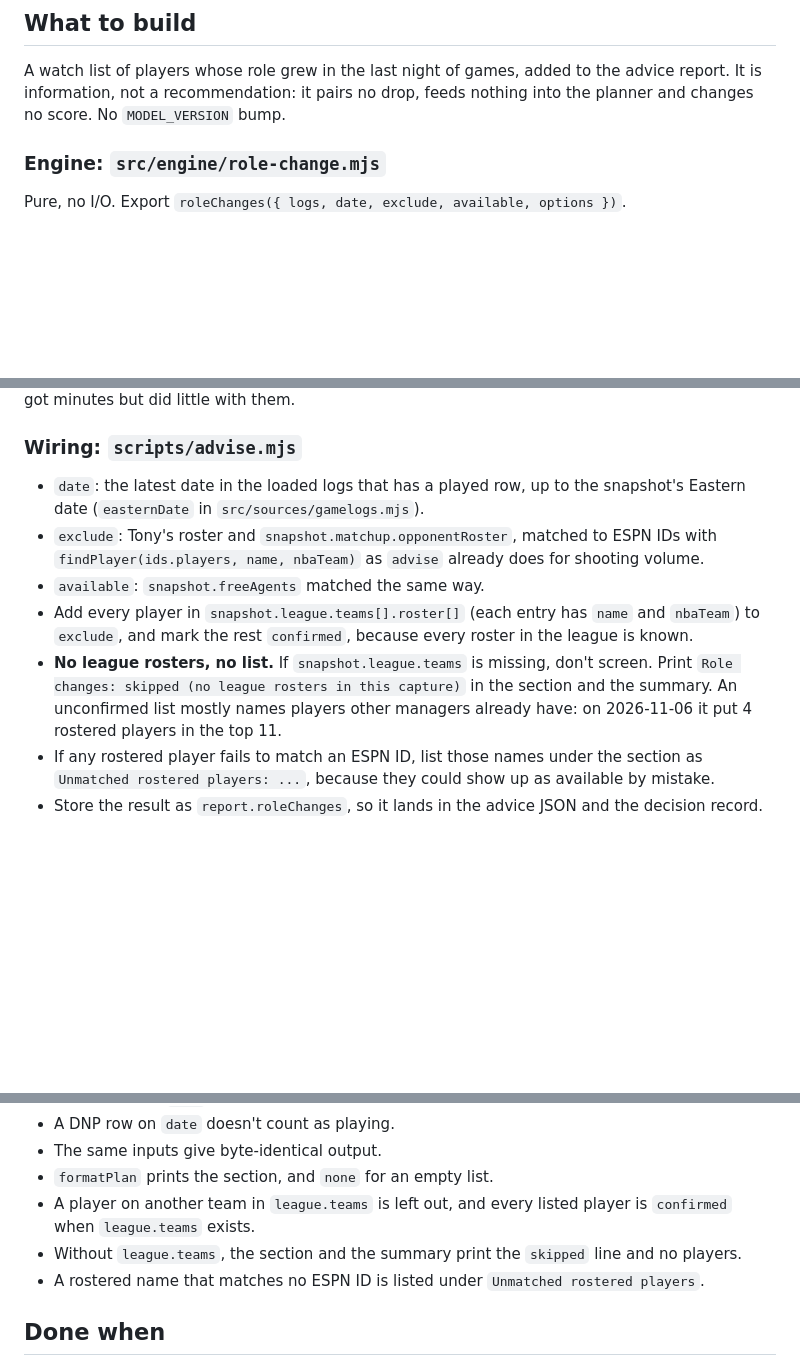
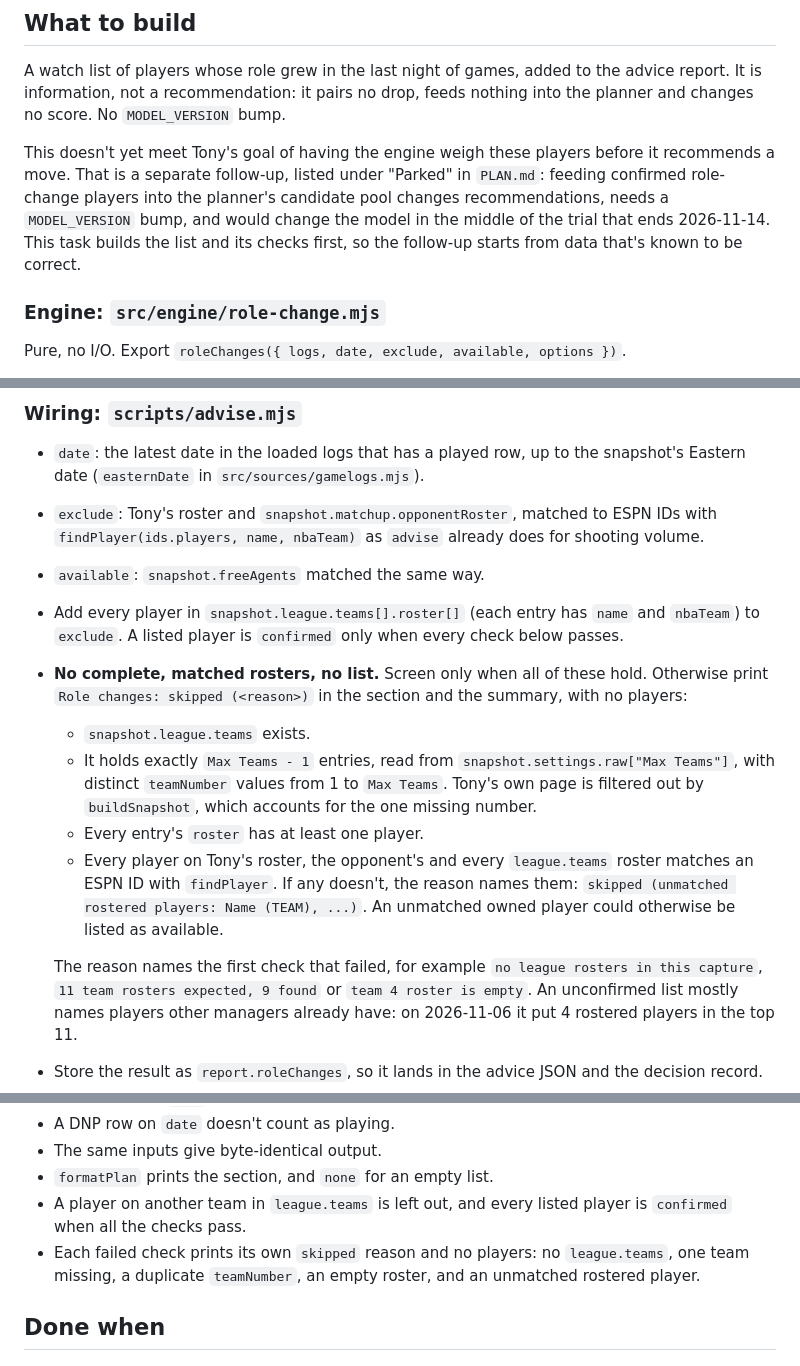
Before and after one commit to tonesjones/bball-league-assistant, a Markdown page: tasks/24-role-change-screen.md, 3 parts joined by grey strips. GitHub-like rendering; blank space fills up the shorter version.

Commit message:
Require complete, matched league rosters for task 24's list (#95)
Skip the list when a team roster is missing, duplicated or empty, or when any rostered player has no ESPN match. Park planner integration until after the trial.

Co-authored-by: Claude <noreply@anthropic.com>

```diff
--- a/tasks/24-role-change-screen.md
+++ b/tasks/24-role-change-screen.md
@@ -22,6 +22,13 @@ averages or Yahoo's rank move.
 A watch list of players whose role grew in the last night of games, added to the advice report.
 It is information, not a recommendation: it pairs no drop, feeds nothing into the planner and
 changes no score. No `MODEL_VERSION` bump.
+
+This doesn't yet meet Tony's goal of having the engine weigh these players before it recommends
+a move. That is a separate follow-up, listed under "Parked" in `PLAN.md`: feeding confirmed
+role-change players into the planner's candidate pool changes recommendations, needs a
+`MODEL_VERSION` bump, and would change the model in the middle of the trial that ends
+2026-11-14. This task builds the list and its checks first, so the follow-up starts from data
+that's known to be correct.
 
 ### Engine: `src/engine/role-change.mjs`
 
@@ -80,13 +87,23 @@ lifts players who got minutes but did little with them.
   `findPlayer(ids.players, name, nbaTeam)` as `advise` already does for shooting volume.
 - `available`: `snapshot.freeAgents` matched the same way.
 - Add every player in `snapshot.league.teams[].roster[]` (each entry has `name` and `nbaTeam`) to
-  `exclude`, and mark the rest `confirmed`, because every roster in the league is known.
-- **No league rosters, no list.** If `snapshot.league.teams` is missing, don't screen. Print
-  `Role changes: skipped (no league rosters in this capture)` in the section and the summary.
-  An unconfirmed list mostly names players other managers already have: on 2026-11-06 it put 4
-  rostered players in the top 11.
-- If any rostered player fails to match an ESPN ID, list those names under the section as
-  `Unmatched rostered players: ...`, because they could show up as available by mistake.
+  `exclude`. A listed player is `confirmed` only when every check below passes.
+- **No complete, matched rosters, no list.** Screen only when all of these hold. Otherwise print
+  `Role changes: skipped (<reason>)` in the section and the summary, with no players:
+  - `snapshot.league.teams` exists.
+  - It holds exactly `Max Teams - 1` entries, read from `snapshot.settings.raw["Max Teams"]`,
+    with distinct `teamNumber` values from 1 to `Max Teams`. Tony's own page is filtered out by
+    `buildSnapshot`, which accounts for the one missing number.
+  - Every entry's `roster` has at least one player.
+  - Every player on Tony's roster, the opponent's and every `league.teams` roster matches an
+    ESPN ID with `findPlayer`. If any doesn't, the reason names them:
+    `skipped (unmatched rostered players: Name (TEAM), ...)`. An unmatched owned player could
+    otherwise be listed as available.
+
+  The reason names the first check that failed, for example `no league rosters in this
+  capture`, `11 team rosters expected, 9 found` or `team 4 roster is empty`. An unconfirmed list
+  mostly names players other managers already have: on 2026-11-06 it put 4 rostered players in
+  the top 11.
 - Store the result as `report.roleChanges`, so it lands in the advice JSON and the decision
   record.
 - Add a "Role changes (watch list)" section to `formatPlan`, after "Runners-up". One line per
@@ -143,9 +160,9 @@ Also test:
 - The same inputs give byte-identical output.
 - `formatPlan` prints the section, and `none` for an empty list.
 - A player on another team in `league.teams` is left out, and every listed player is
-  `confirmed` when `league.teams` exists.
-- Without `league.teams`, the section and the summary print the `skipped` line and no players.
-- A rostered name that matches no ESPN ID is listed under `Unmatched rostered players`.
+  `confirmed` when all the checks pass.
+- Each failed check prints its own `skipped` reason and no players: no `league.teams`, one team
+  missing, a duplicate `teamNumber`, an empty roster, and an unmatched rostered player.
 
 ## Done when
 
```
Also changed, not shown: PLAN.md (+5 -0 lines).
